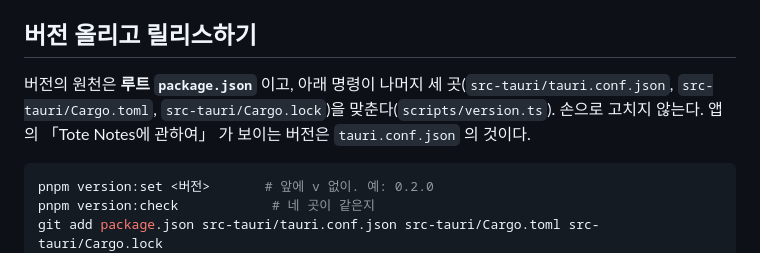
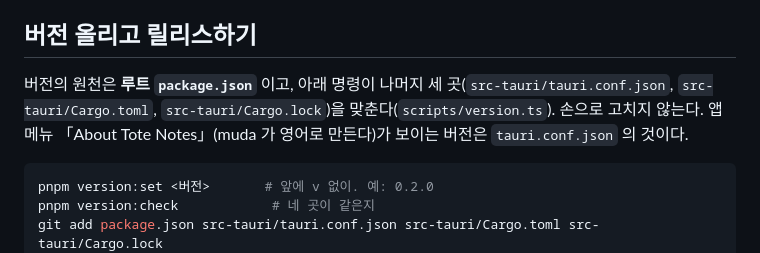
Before and after one commit to jang2162/tote-notes, a Markdown page: docs/guides/release-macos.md, the part around the change. Rendered like a GitHub page.

````diff
--- a/docs/guides/release-macos.md
+++ b/docs/guides/release-macos.md
@@ -104,7 +104,7 @@ Apple ID 비밀번호 대신 API 키로 공증한다(2단계 인증·앱 암호
 
 ## 버전 올리고 릴리스하기
 
-버전의 원천은 **루트 `package.json`** 이고, 아래 명령이 나머지 세 곳(`src-tauri/tauri.conf.json`, `src-tauri/Cargo.toml`, `src-tauri/Cargo.lock`)을 맞춘다(`scripts/version.ts`). 손으로 고치지 않는다. 앱의 「Tote Notes에 관하여」 가 보이는 버전은 `tauri.conf.json` 의 것이다.
+버전의 원천은 **루트 `package.json`** 이고, 아래 명령이 나머지 세 곳(`src-tauri/tauri.conf.json`, `src-tauri/Cargo.toml`, `src-tauri/Cargo.lock`)을 맞춘다(`scripts/version.ts`). 손으로 고치지 않는다. 앱 메뉴 「About Tote Notes」(muda 가 영어로 만든다)가 보이는 버전은 `tauri.conf.json` 의 것이다.
 
 ```bash
 pnpm version:set <버전>       # 앞에 v 없이. 예: 0.2.0
````
Also changed, not shown: docs/guides/development.md (+1 -0 lines), 1 other file.
